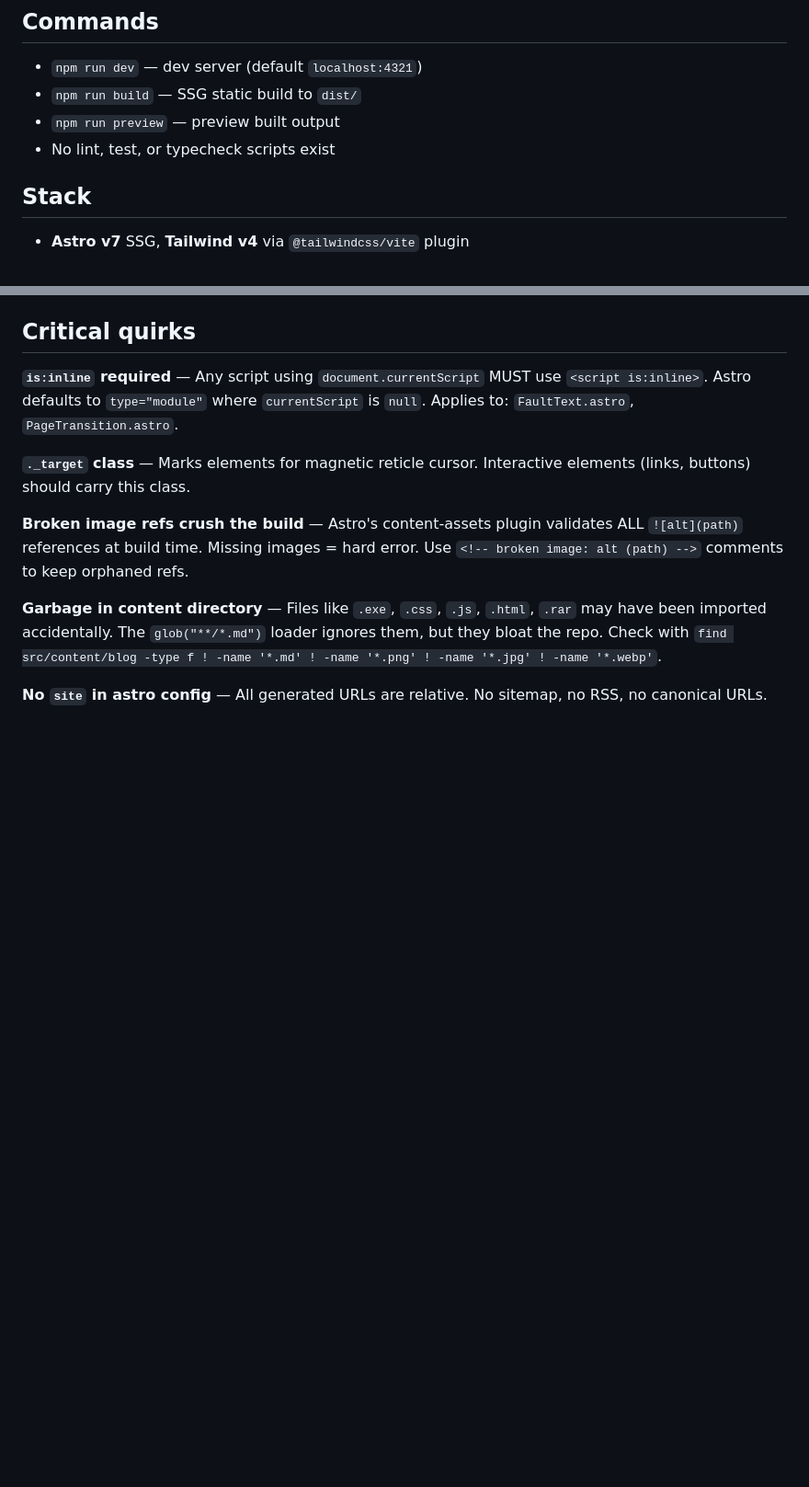
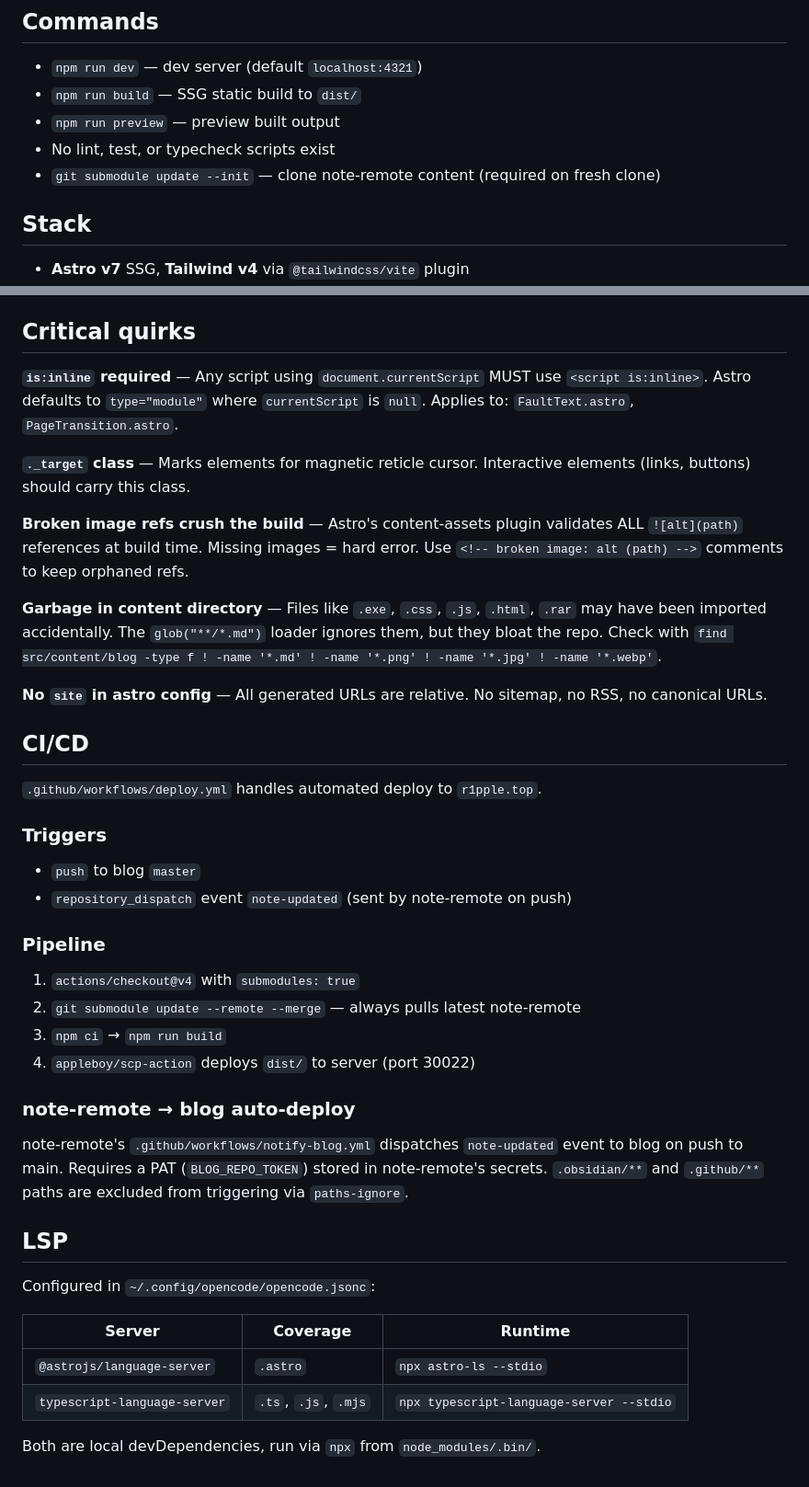
Before and after one commit to R1pplon/blog, a Markdown page: AGENTS.md, 2 parts joined by grey strips. Shown at 92% size. GitHub-like rendering; blank space fills up the shorter version.

Commit message:
docs: update AGENTS.md for submodule, CI/CD, and LSP

```diff
--- a/AGENTS.md
+++ b/AGENTS.md
@@ -5,6 +5,7 @@
 - `npm run build` — SSG static build to `dist/`
 - `npm run preview` — preview built output
 - No lint, test, or typecheck scripts exist
+- `git submodule update --init` — clone note-remote content (required on fresh clone)
 
 ## Stack
 - **Astro v7** SSG, **Tailwind v4** via `@tailwindcss/vite` plugin
@@ -69,3 +86,34 @@ Indirect CSS variable pattern — no `dark:` prefix needed:
 **Garbage in content directory** — Files like `.exe`, `.css`, `.js`, `.html`, `.rar` may have been imported accidentally. The `glob("**/*.md")` loader ignores them, but they bloat the repo. Check with `find src/content/blog -type f ! -name '*.md' ! -name '*.png' ! -name '*.jpg' ! -name '*.webp'`.
 
 **No `site` in astro config** — All generated URLs are relative. No sitemap, no RSS, no canonical URLs.
+
+## CI/CD
+
+`.github/workflows/deploy.yml` handles automated deploy to `r1pple.top`.
+
+### Triggers
+- `push` to blog `master`
+- `repository_dispatch` event `note-updated` (sent by note-remote on push)
+
+### Pipeline
+1. `actions/checkout@v4` with `submodules: true`
+2. `git submodule update --remote --merge` — always pulls latest note-remote
+3. `npm ci` → `npm run build`
+4. `appleboy/scp-action` deploys `dist/` to server (port 30022)
+
+### note-remote → blog auto-deploy
+
+note-remote's `.github/workflows/notify-blog.yml` dispatches `note-updated` event to blog on push to main.
+Requires a PAT (`BLOG_REPO_TOKEN`) stored in note-remote's secrets.
+`.obsidian/**` and `.github/**` paths are excluded from triggering via `paths-ignore`.
+
+## LSP
+
+Configured in `~/.config/opencode/opencode.jsonc`:
+
+| Server | Coverage | Runtime |
+|--------|----------|---------|
+| `@astrojs/language-server` | `.astro` | `npx astro-ls --stdio` |
+| `typescript-language-server` | `.ts`, `.js`, `.mjs` | `npx typescript-language-server --stdio` |
+
+Both are local devDependencies, run via `npx` from `node_modules/.bin/`.
```
Also changed, not shown: other parts of AGENTS.md (+19 -3 lines).
